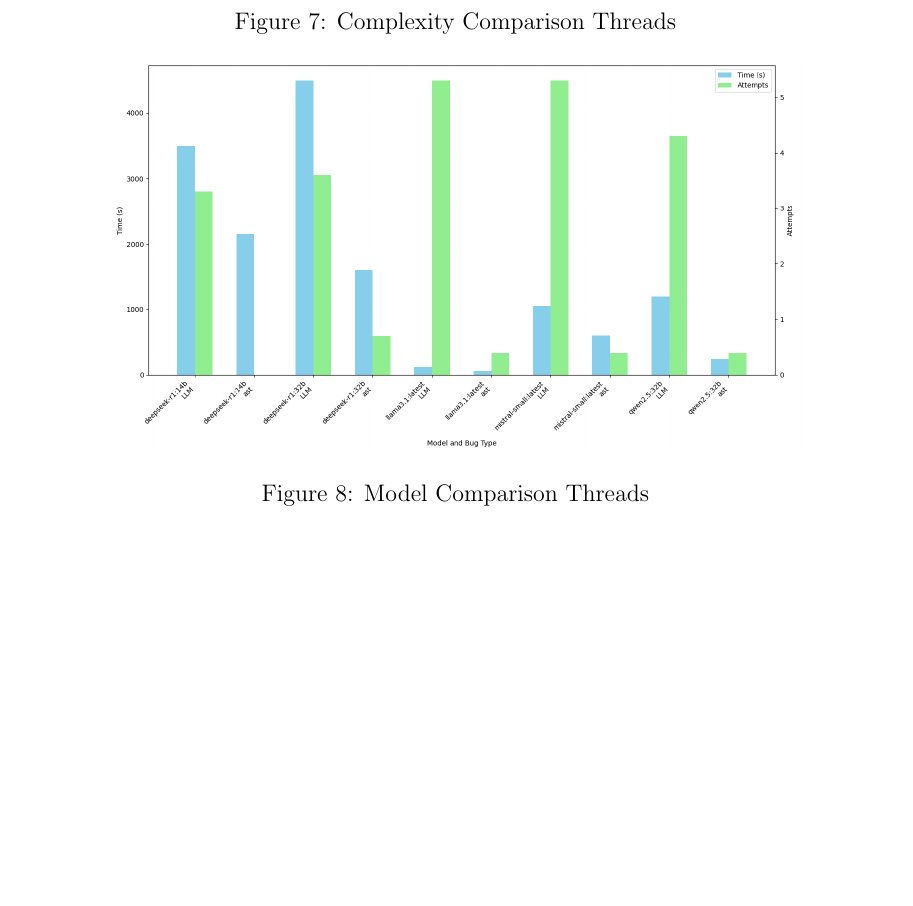
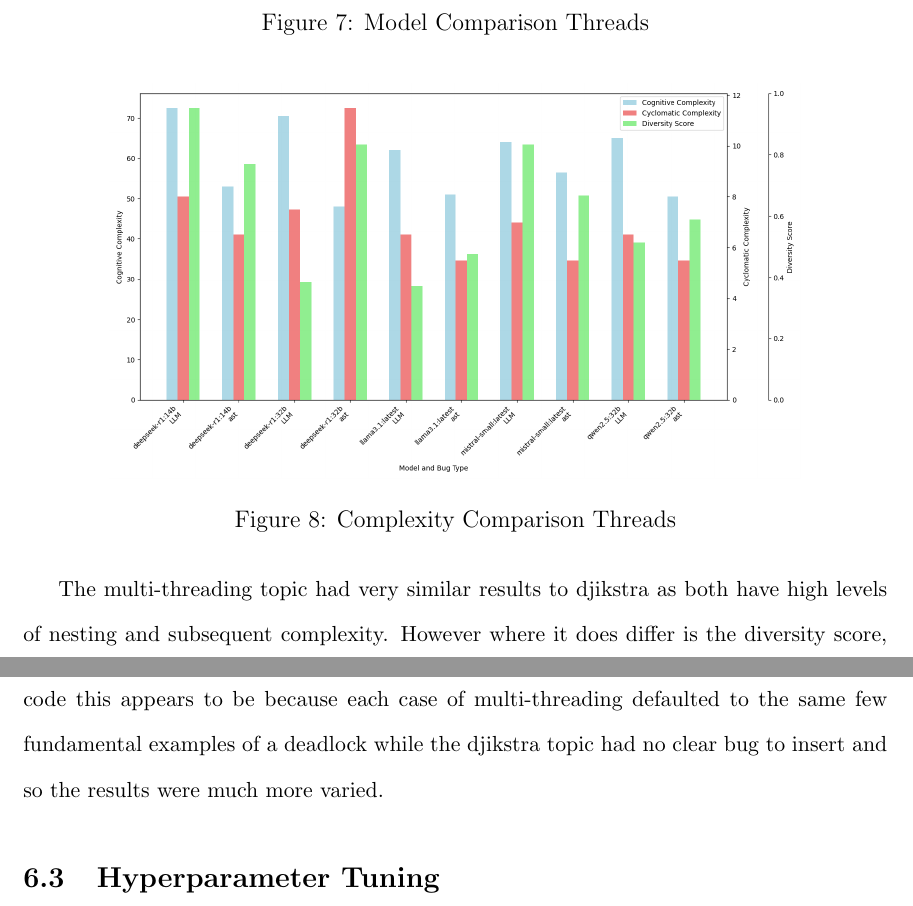
Before and after one commit to Patrick941/MAIProject, a LaTeX document (Reports/Final/final.tex): part of page 29 of 31 before the commit and two parts of pages 29 and 30 of 33 after it, the two joined at a grey line, cut so that both start at the same text, the shorter picture padded with empty space. Compiled offline with pdfLaTeX.

Commit message:
Short paragraphs for each comparison added

```diff
--- a/Reports/Final/final.tex
+++ b/Reports/Final/final.tex
@@ -292,3 +296,6 @@ Much like above these graphs too follow the same trend across models but the sca
+\caption{Model Comparison Threads}
+\label{fig:Model_Comparison_Threads}
+\end{figure}
 
 \begin{figure}[h!]
 \centering
@@ -297,12 +304,7 @@ Much like above these graphs too follow the same trend across models but the sca
 \label{fig:Complexity_Comparison_Threads}
 \end{figure}
 
-\begin{figure}[h!]
-\centering
-\includegraphics[width=0.8\linewidth]{Images/Model_Comparison_Threads.png}
-\caption{Model Comparison Threads}
-\label{fig:Model_Comparison_Threads}
-\end{figure}
+The multi-threading topic had very similar results to djikstra as both have high levels of nesting and subsequent complexity. However where it does differ is the diversity score, the multi-threading does not see nearly as diverse results as djikstra. Examing the output code this appears to be because each case of multi-threading defaulted to the same few fundamental examples of a deadlock while the djikstra topic had no clear bug to insert and so the results were much more varied.
 
 \subsection{Hyperparameter Tuning}
 
```
Also changed, not shown: Reports/Final/final.pdf, Reports/Final/final.tex (4 more changed lines), 6 other files.
